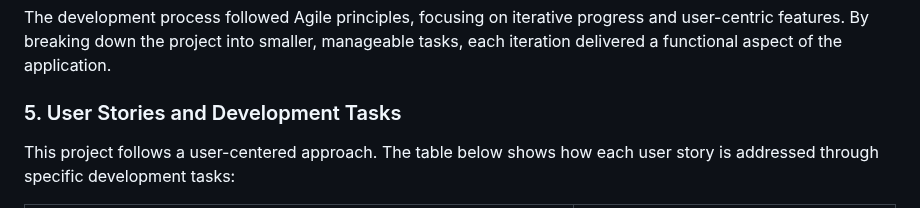
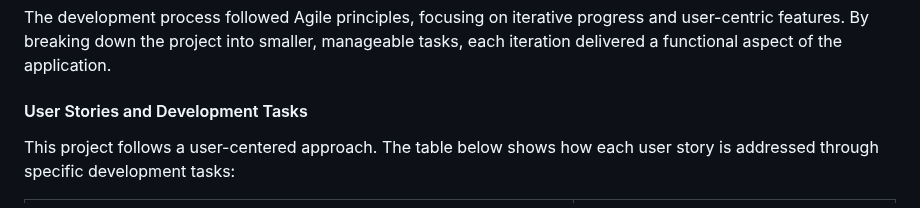
Before and after one commit to Taybe2/community-booker, a Markdown page: README.md, the part around the change. Rendered like a GitHub page.

Commit message:
Fix heading styling in readme

```diff
--- a/README.md
+++ b/README.md
@@ -91,7 +91,7 @@ By centering the design process around user needs, this application aims to prov
 #### Iterative Development
 The development process followed Agile principles, focusing on iterative progress and user-centric features. By breaking down the project into smaller, manageable tasks, each iteration delivered a functional aspect of the application.
 
-### 5. User Stories and Development Tasks
+#### User Stories and Development Tasks
 
 This project follows a user-centered approach. The table below shows how each user story is addressed through specific development tasks:
 
```
